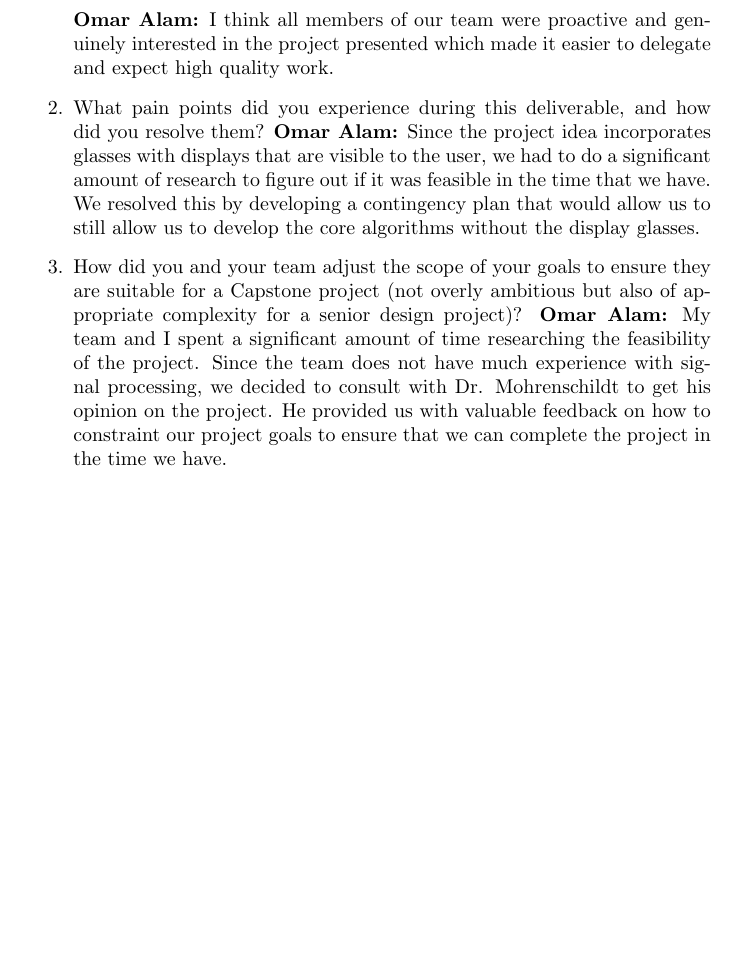
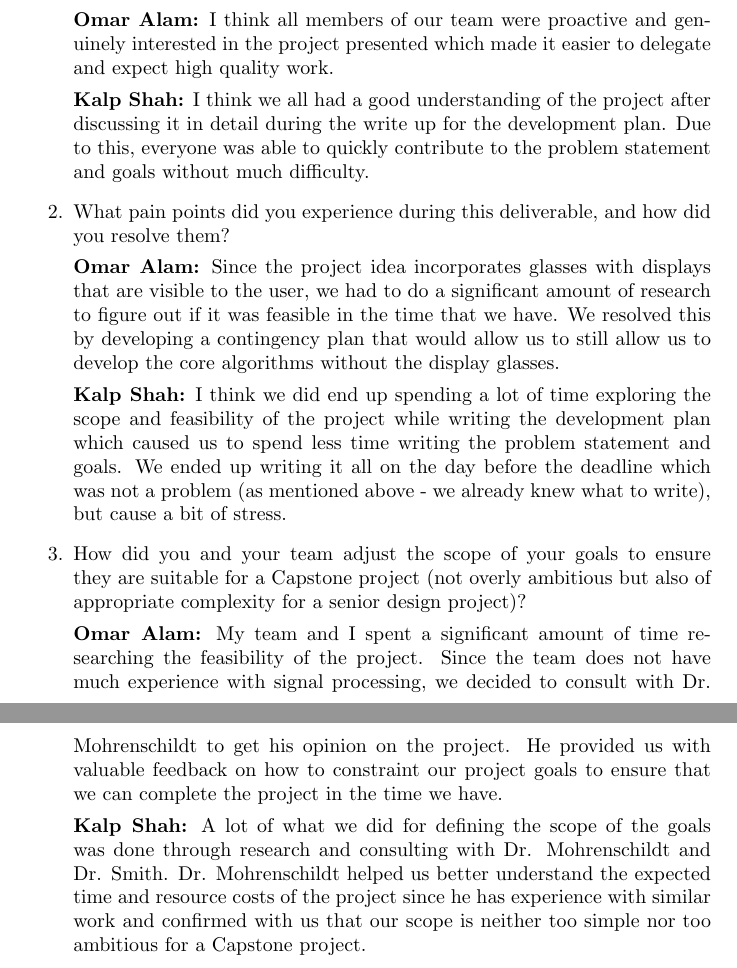
Before and after one commit to Team6-SixSense/audio360, a LaTeX document (docs/ProblemStatementAndGoals/ProblemStatement.tex): part of page 3 of 3 before the commit and two parts of pages 3 and 4 of 4 after it, the two joined at a grey line, cut so that both start at the same text, the shorter picture padded with empty space. Compiled offline with pdfLaTeX.

Commit message:
Add initial reflection

```diff
--- a/docs/ProblemStatementAndGoals/ProblemStatement.tex
+++ b/docs/ProblemStatementAndGoals/ProblemStatement.tex
@@ -76,17 +76,35 @@ Use abstraction so that you can avoid details.}
 
     \textbf{Omar Alam:} I think all members of our team were proactive and genuinely interested in the project presented which made it easier
     to delegate and expect high quality work.
+
+    \textbf{Kalp Shah:} I think we all had a good understanding of the project after discussing it in detail during
+    the write up for the development plan. Due to this, everyone was able to quickly contribute to the problem statement
+    and goals without much difficulty.
+
+
     \item What pain points did you experience during this deliverable, and how
     did you resolve them?
+
     \textbf{Omar Alam:} Since the project idea incorporates glasses with displays that are visible to the user, we had to do a significant amount
     of research to figure out if it was feasible in the time that we have. We resolved this by developing a contingency plan that would allow us to
     still allow us to develop the core algorithms without the display glasses.
+
+    \textbf{Kalp Shah:} I think we did end up spending a lot of time exploring the scope and feasibility of the project while writing the development
+    plan which caused us to spend less time writing the problem statement and goals. We ended up writing it all on the day before the deadline which
+    was not a problem (as mentioned above - we already knew what to write), but cause a bit of stress.
+
+
     \item How did you and your team adjust the scope of your goals to ensure
     they are suitable for a Capstone project (not overly ambitious but also of
     appropriate complexity for a senior design project)?
+
     \textbf{Omar Alam:} My team and I spent a significant amount of time researching the feasibility of the project. Since the team does not have much
     experience with signal processing, we decided to consult with Dr. Mohrenschildt to get his opinion on the project. He provided us with valuable feedback on how
     to constraint our project goals to ensure that we can complete the project in the time we have.
+
+    \textbf{Kalp Shah:} A lot of what we did for defining the scope of the goals was done through research and consulting with Dr. Mohrenschildt and Dr. Smith.
+    Dr. Mohrenschildt helped us better understand the expected time and resource costs of the project since he has experience with similar work and confirmed
+    with us that our scope is neither too simple nor too ambitious for a Capstone project.
 \end{enumerate}
 
 \end{document}
```
